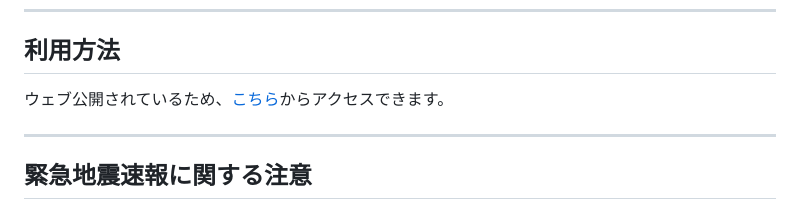
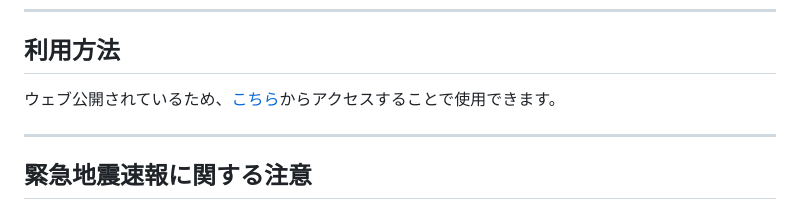
Before and after one commit to anesewo/yosousindo, a Markdown page: README.md, the part around the change. GitHub-like rendering.

```diff
--- a/README.md
+++ b/README.md
@@ -41,7 +41,7 @@
 
 ## 利用方法
 
-ウェブ公開されているため、[こちら](https://anesewo.github.io/yosousindo/ "ウェブサイト")からアクセスできます。
+ウェブ公開されているため、[こちら](https://anesewo.github.io/yosousindo/ "ウェブサイト")からアクセスすることで使用できます。
 
 
 ---
```
